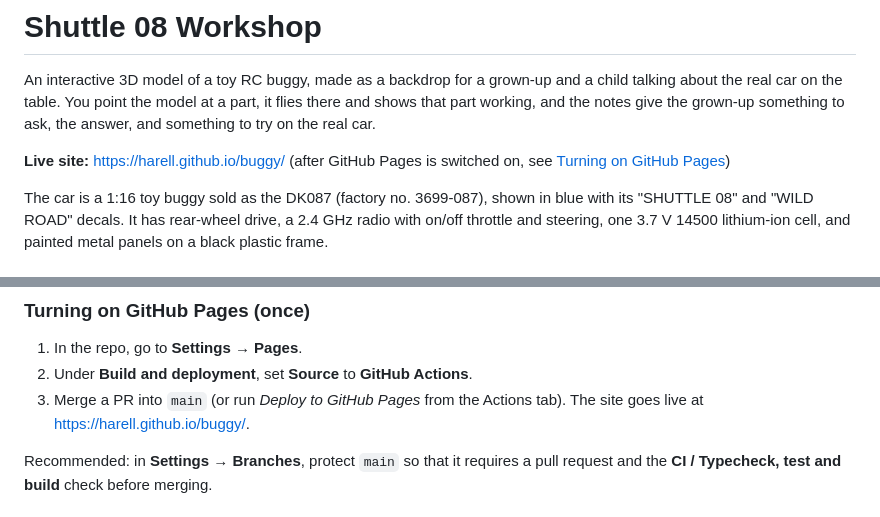
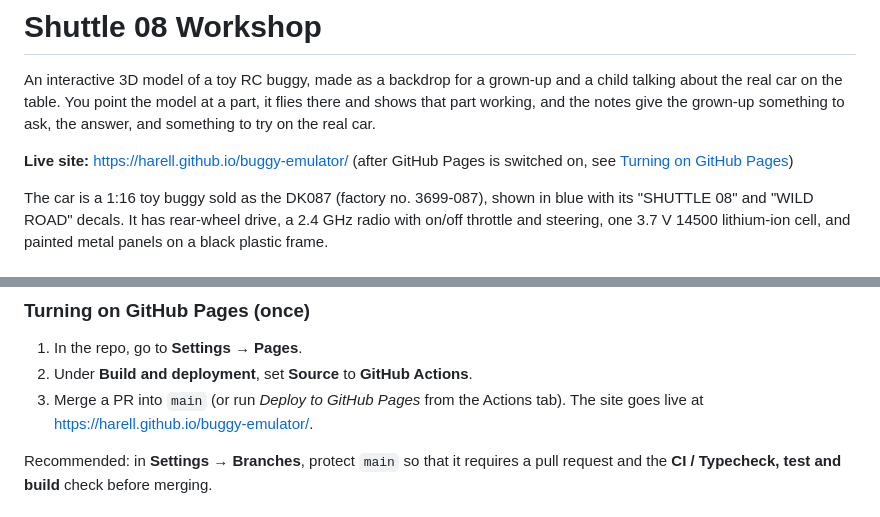
Before and after one commit to harell/buggy, a Markdown page: README.md, 2 parts joined by grey strips. Rendered like a GitHub page.

Commit message:
Update README Pages URL for repo rename to buggy-emulator
Co-Authored-By: Claude Sonnet 5.5 <noreply@anthropic.com>
Claude-Session: https://claude.ai/code/session_01Lg5mWzdjvyetry5yaHThpz

```diff
--- a/README.md
+++ b/README.md
@@ -2,7 +2,7 @@
 
 An interactive 3D model of a toy RC buggy, made as a backdrop for a grown-up and a child talking about the real car on the table. You point the model at a part, it flies there and shows that part working, and the notes give the grown-up something to ask, the answer, and something to try on the real car.
 
-**Live site:** https://harell.github.io/buggy/ (after GitHub Pages is switched on, see [Turning on GitHub Pages](#turning-on-github-pages-once))
+**Live site:** https://harell.github.io/buggy-emulator/ (after GitHub Pages is switched on, see [Turning on GitHub Pages](#turning-on-github-pages-once))
 
 The car is a 1:16 toy buggy sold as the DK087 (factory no. 3699-087), shown in blue with its "SHUTTLE 08" and "WILD ROAD" decals. It has rear-wheel drive, a 2.4 GHz radio with on/off throttle and steering, one 3.7 V 14500 lithium-ion cell, and painted metal panels on a black plastic frame.
 
@@ -66,7 +66,7 @@ Two GitHub Actions workflows live in `.github/workflows/`:
 
 1. In the repo, go to **Settings → Pages**.
 2. Under **Build and deployment**, set **Source** to **GitHub Actions**.
-3. Merge a PR into `main` (or run *Deploy to GitHub Pages* from the Actions tab). The site goes live at https://harell.github.io/buggy/.
+3. Merge a PR into `main` (or run *Deploy to GitHub Pages* from the Actions tab). The site goes live at https://harell.github.io/buggy-emulator/.
 
 Recommended: in **Settings → Branches**, protect `main` so that it requires a pull request and the **CI / Typecheck, test and build** check before merging.
 
```
